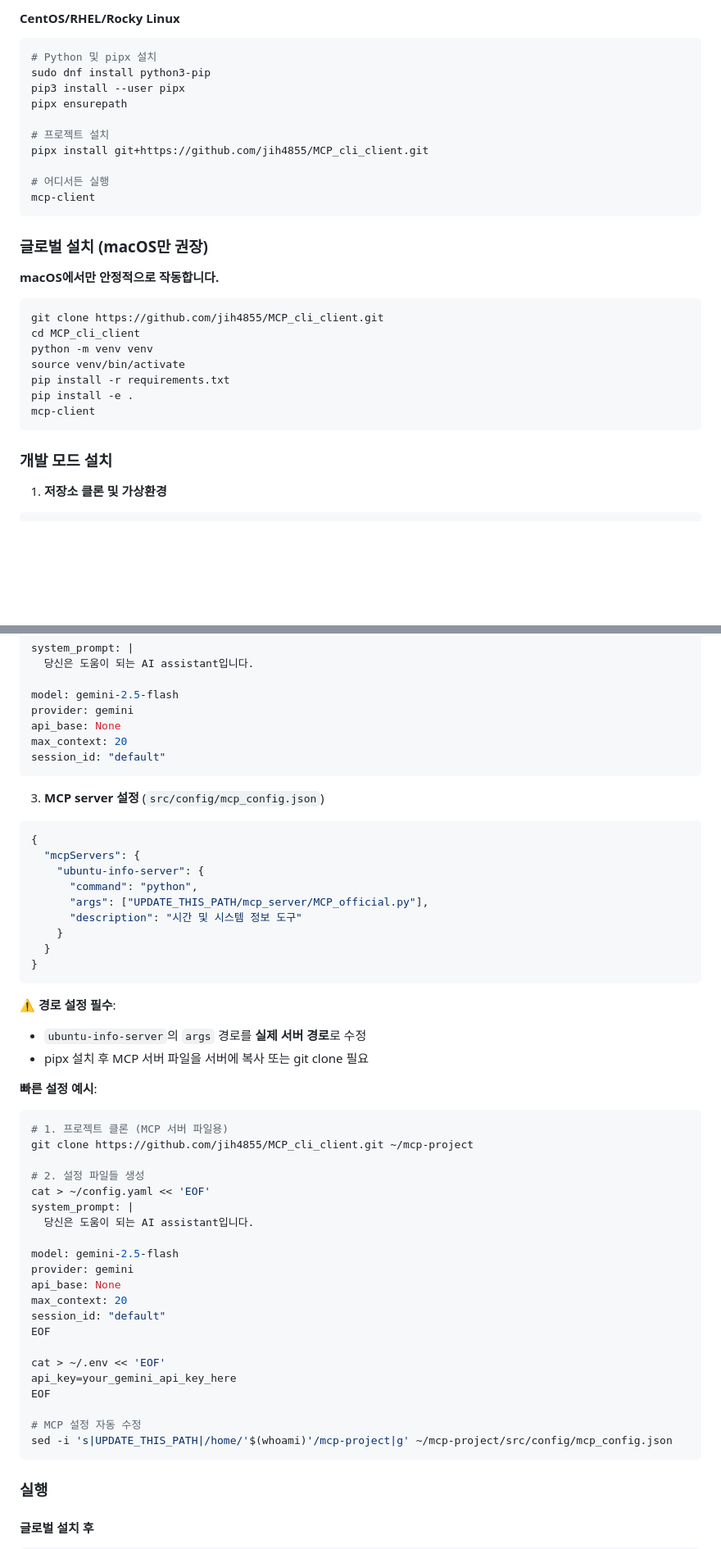
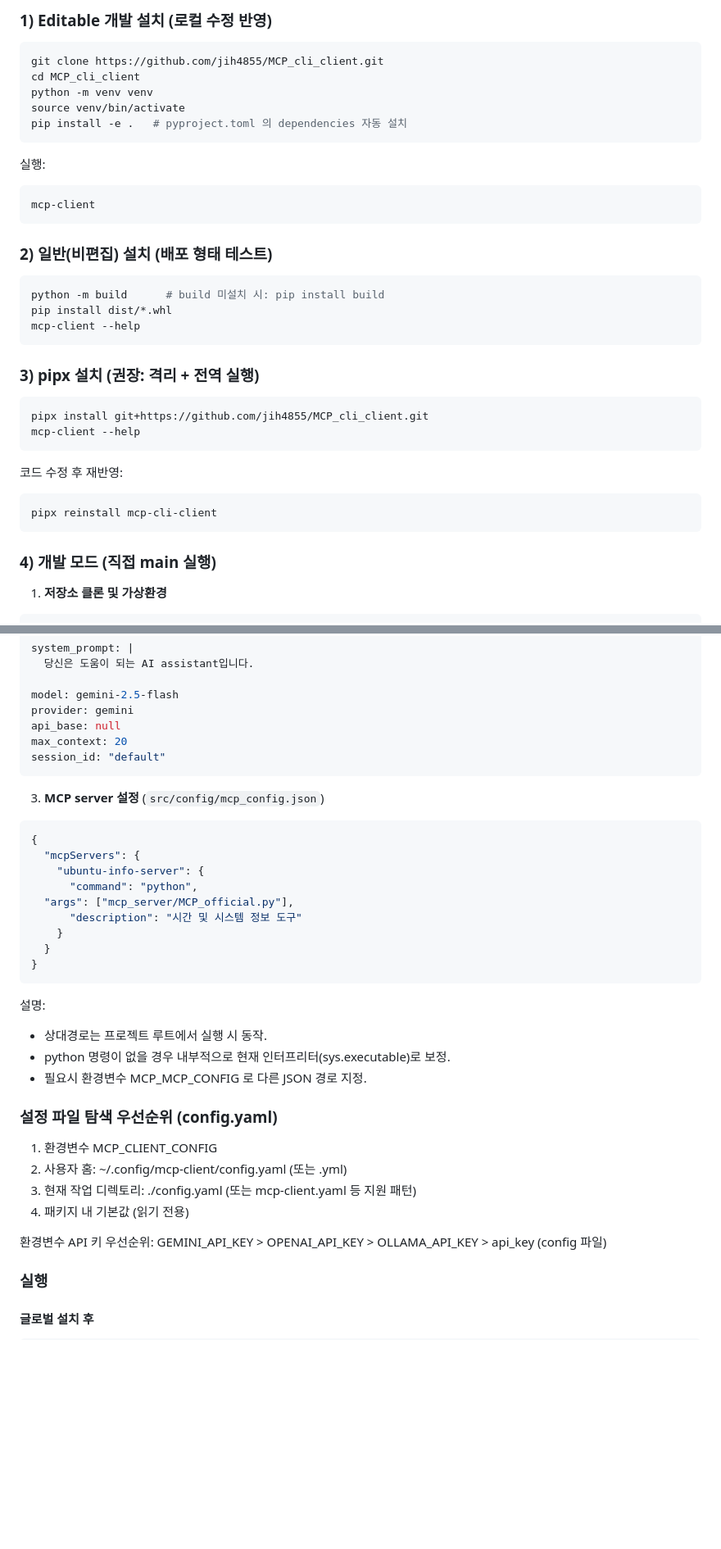
Before and after one commit to jih4855/MCP_cli_client, a Markdown page: README.md, 2 parts joined by grey strips. Shown: that part at 82% size. Rendered like a GitHub page; blank space fills up the shorter version.

````diff
--- a/README.md
+++ b/README.md
@@ -107,32 +45,34 @@ mcp-client
-#### CentOS/RHEL/Rocky Linux
-```bash
-# Python 및 pipx 설치
-sudo dnf install python3-pip
-pip3 install --user pipx
-pipx ensurepath
-
-# 프로젝트 설치
-pipx install git+https://github.com/jih4855/MCP_cli_client.git
-
-# 어디서든 실행
-mcp-client
-```
-
-### 글로벌 설치 (macOS만 권장)
-
-**macOS에서만 안정적으로 작동합니다.**
-
+### 1) Editable 개발 설치 (로컬 수정 반영)
 ```bash
 git clone https://github.com/jih4855/MCP_cli_client.git
 cd MCP_cli_client
 python -m venv venv
 source venv/bin/activate
-pip install -r requirements.txt
-pip install -e .
+pip install -e .   # pyproject.toml 의 dependencies 자동 설치
+```
+실행:
+```bash
 mcp-client
 ```
 
-### 개발 모드 설치
+### 2) 일반(비편집) 설치 (배포 형태 테스트)
+```bash
+python -m build      # build 미설치 시: pip install build
+pip install dist/*.whl
+mcp-client --help
+```
+
+### 3) pipx 설치 (권장: 격리 + 전역 실행)
+```bash
+pipx install git+https://github.com/jih4855/MCP_cli_client.git
+mcp-client --help
+```
+코드 수정 후 재반영:
+```bash
+pipx reinstall mcp-cli-client
+```
+
+### 4) 개발 모드 (직접 main 실행)
 
 1. **저장소 클론 및 가상환경**
 ```bash
@@ -166,7 +106,7 @@ system_prompt: |
 
 model: gemini-2.5-flash
 provider: gemini
-api_base: None
+api_base: null
 max_context: 20
 session_id: "default"
 ```
@@ -177,41 +117,25 @@ session_id: "default"
   "mcpServers": {
     "ubuntu-info-server": {
       "command": "python",
-      "args": ["UPDATE_THIS_PATH/mcp_server/MCP_official.py"],
+  "args": ["mcp_server/MCP_official.py"],
       "description": "시간 및 시스템 정보 도구"
     }
   }
 }
 ```
+설명:
+- 상대경로는 프로젝트 루트에서 실행 시 동작.
+- python 명령이 없을 경우 내부적으로 현재 인터프리터(sys.executable)로 보정.
+- 필요시 환경변수 MCP_MCP_CONFIG 로 다른 JSON 경로 지정.
 
-**⚠️ 경로 설정 필수**:
-- `ubuntu-info-server`의 `args` 경로를 **실제 서버 경로**로 수정
-- pipx 설치 후 MCP 서버 파일을 서버에 복사 또는 git clone 필요
+### 설정 파일 탐색 우선순위 (config.yaml)
+1. 환경변수 MCP_CLIENT_CONFIG
+2. 사용자 홈: ~/.config/mcp-client/config.yaml (또는 .yml)
+3. 현재 작업 디렉토리: ./config.yaml (또는 mcp-client.yaml 등 지원 패턴)
+4. 패키지 내 기본값 (읽기 전용)
 
-**빠른 설정 예시**:
-```bash
-# 1. 프로젝트 클론 (MCP 서버 파일용)
-git clone https://github.com/jih4855/MCP_cli_client.git ~/mcp-project
-
-# 2. 설정 파일들 생성
-cat > ~/config.yaml << 'EOF'
-system_prompt: |
-  당신은 도움이 되는 AI assistant입니다.
-
-model: gemini-2.5-flash
-provider: gemini
-api_base: None
-max_context: 20
-session_id: "default"
-EOF
-
-cat > ~/.env << 'EOF'
-api_key=your_gemini_api_key_here
-EOF
-
-# MCP 설정 자동 수정
-sed -i 's|UPDATE_THIS_PATH|/home/'$(whoami)'/mcp-project|g' ~/mcp-project/src/config/mcp_config.json
-```
+환경변수 API 키 우선순위:
+GEMINI_API_KEY > OPENAI_API_KEY > OLLAMA_API_KEY > api_key (config 파일)
 
 ### 실행
 
````
Also changed, not shown: other parts of README.md (+23 -84 lines).
